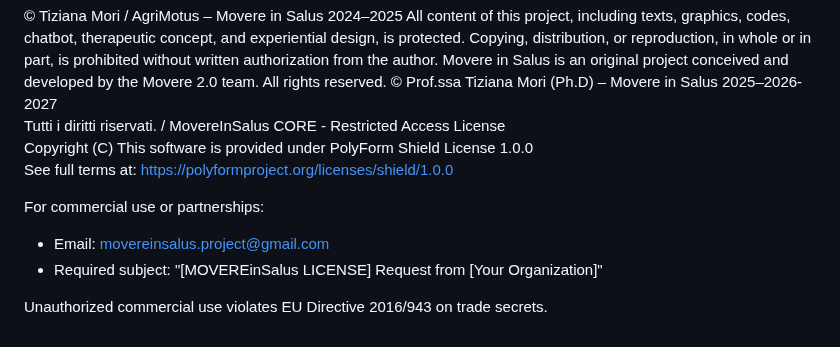
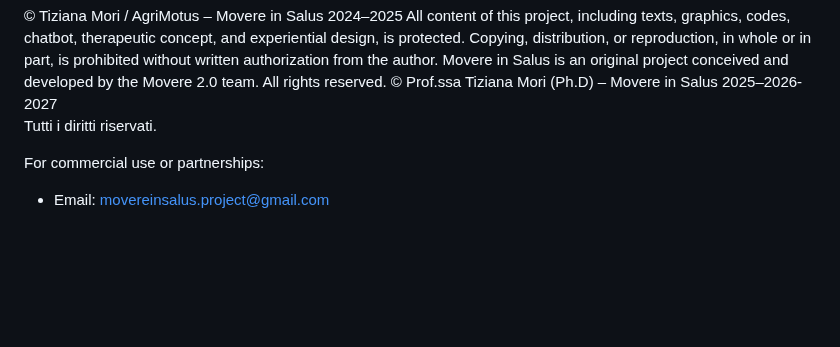
Before and after one commit to TizyM/COSMOpet, a Markdown page: README.md, the part around the change. Drawn GitHub-style; blank space fills up the shorter version.

```diff
--- a/README.md
+++ b/README.md
@@ -63,13 +63,7 @@ All content of this project, including texts, graphics, codes, chatbot, therapeu
 Movere in Salus is an original project conceived and developed by the Movere 2.0 team.
 All rights reserved. © Prof.ssa Tiziana Mori (Ph.D) – Movere in Salus 2025–2026-2027
 Tutti i diritti riservati.
-/ MovereInSalus CORE - Restricted Access License
-Copyright (C)
-This software is provided under PolyForm Shield License 1.0.0
-See full terms at: https://polyformproject.org/licenses/shield/1.0.0
+
 
 For commercial use or partnerships:
 - Email: movereinsalus.project@gmail.com
-- Required subject: "[MOVEREinSalus LICENSE] Request from [Your Organization]"
-
-Unauthorized commercial use violates EU Directive 2016/943 on trade secrets.
```
